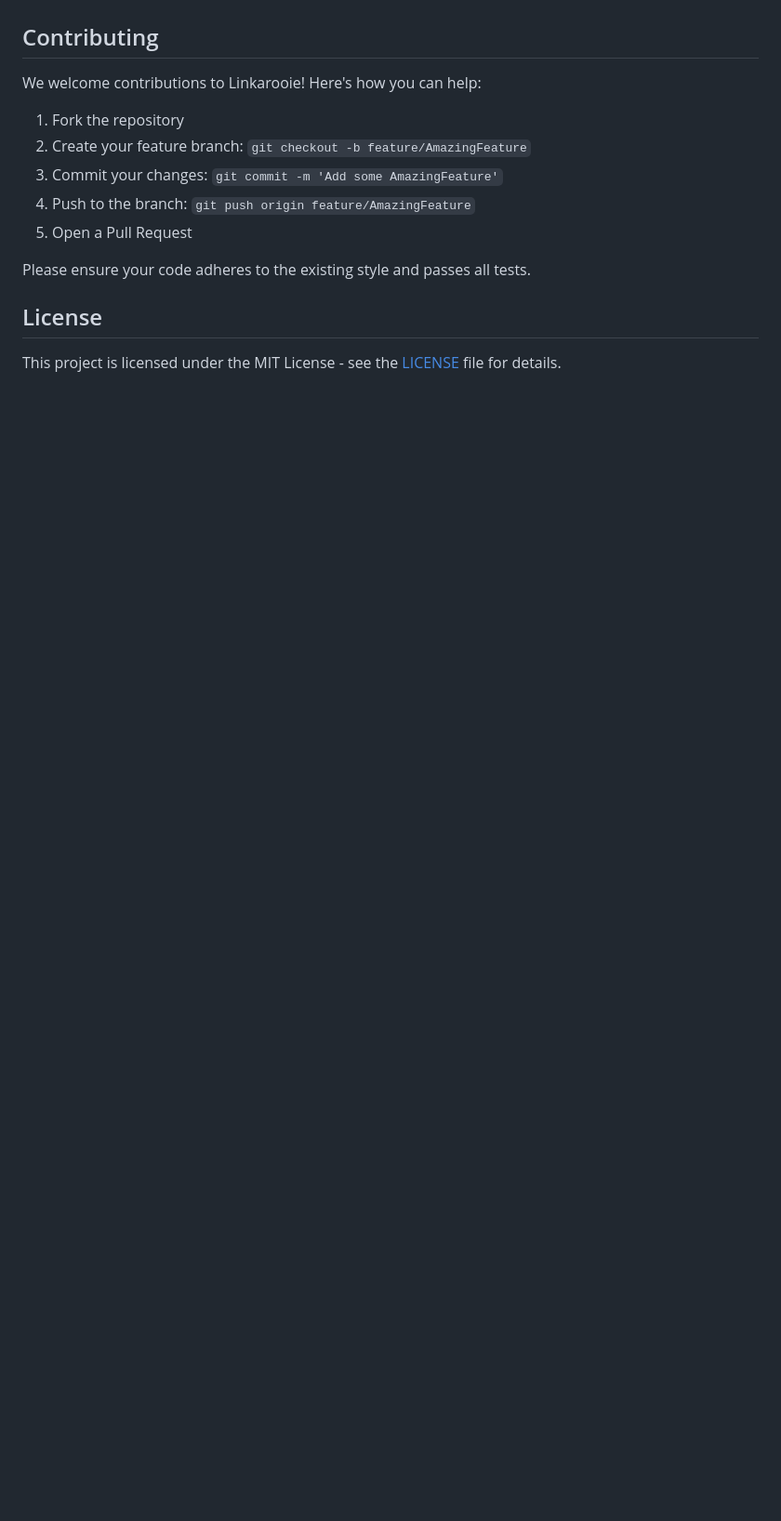
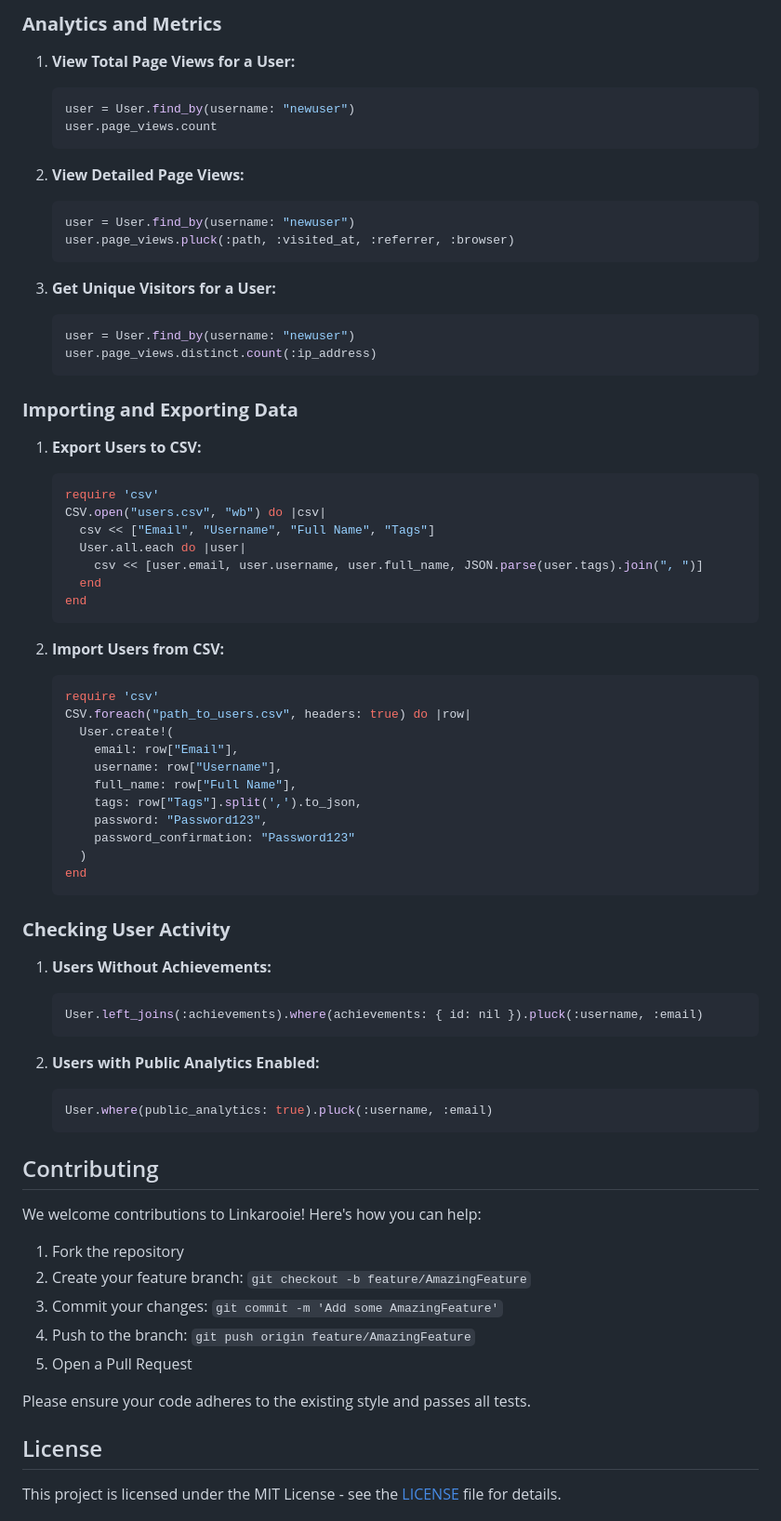
Before and after one commit to loftwah/linkarooie, a Markdown page: README.md, the part around the change printed below. Shown: that part at 93% size. GitHub-like rendering; blank space fills up the shorter version.

````diff
--- a/README.md
+++ b/README.md
@@ -405,3 +521,70 @@ This script is useful for quickly compiling project details for documentation or
+### **Analytics and Metrics**
+
+1. **View Total Page Views for a User:**
+
+   ```ruby
+   user = User.find_by(username: "newuser")
+   user.page_views.count
+   ```
+
+2. **View Detailed Page Views:**
+
+   ```ruby
+   user = User.find_by(username: "newuser")
+   user.page_views.pluck(:path, :visited_at, :referrer, :browser)
+   ```
+
+3. **Get Unique Visitors for a User:**
+
+   ```ruby
+   user = User.find_by(username: "newuser")
+   user.page_views.distinct.count(:ip_address)
+   ```
+
+### **Importing and Exporting Data**
+
+1. **Export Users to CSV:**
+
+   ```ruby
+   require 'csv'
+   CSV.open("users.csv", "wb") do |csv|
+     csv << ["Email", "Username", "Full Name", "Tags"]
+     User.all.each do |user|
+       csv << [user.email, user.username, user.full_name, JSON.parse(user.tags).join(", ")]
+     end
+   end
+   ```
+
+2. **Import Users from CSV:**
+
+   ```ruby
+   require 'csv'
+   CSV.foreach("path_to_users.csv", headers: true) do |row|
+     User.create!(
+       email: row["Email"],
+       username: row["Username"],
+       full_name: row["Full Name"],
+       tags: row["Tags"].split(',').to_json,
+       password: "Password123",
+       password_confirmation: "Password123"
+     )
+   end
+   ```
+
+### **Checking User Activity**
+
+1. **Users Without Achievements:**
+
+   ```ruby
+   User.left_joins(:achievements).where(achievements: { id: nil }).pluck(:username, :email)
+   ```
+
+2. **Users with Public Analytics Enabled:**
+
+   ```ruby
+   User.where(public_analytics: true).pluck(:username, :email)
+   ```
+
 ## Contributing
 
 We welcome contributions to Linkarooie! Here's how you can help:
````
Also changed, not shown: other parts of README.md (+116 -0 lines).
